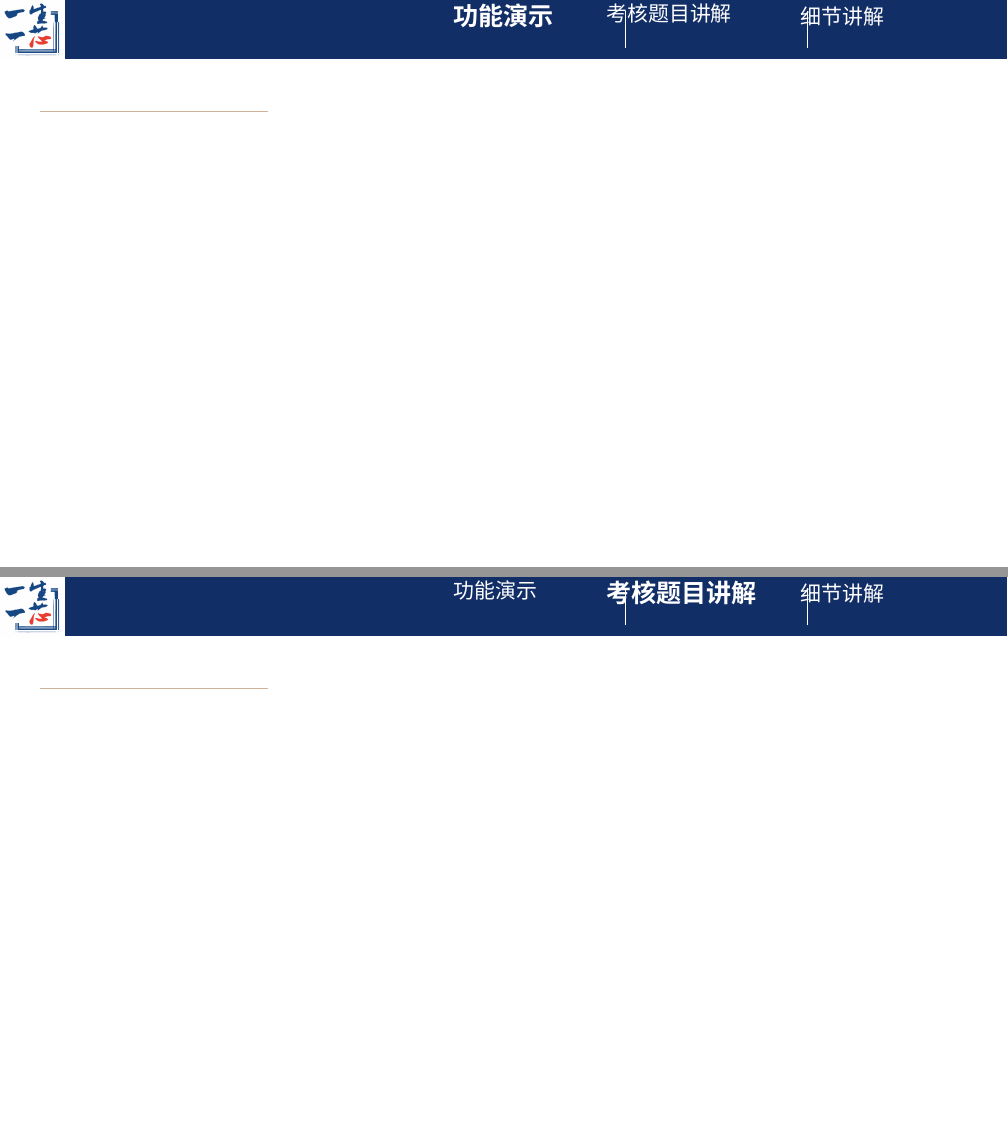
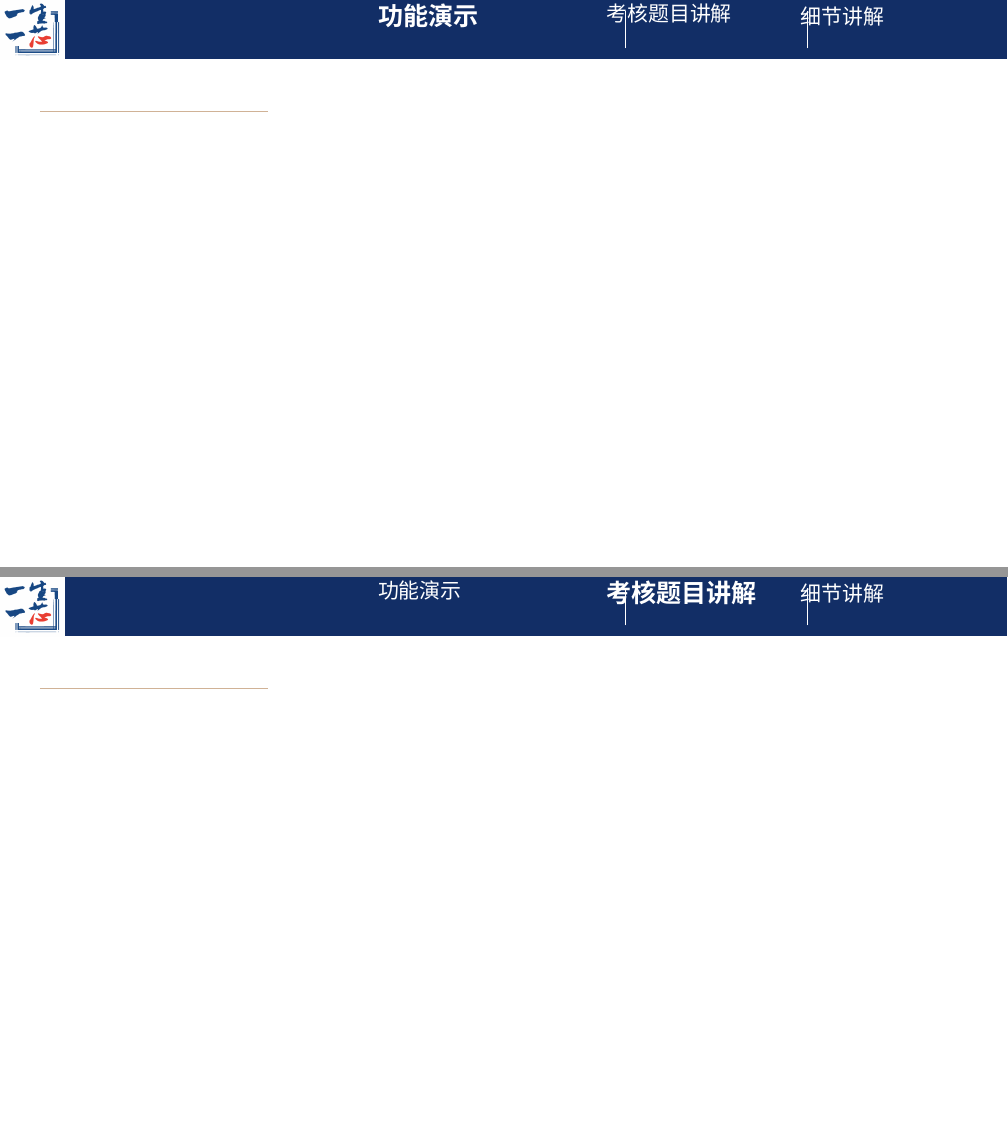
Before and after one commit to YungjunCheng/ysyx-c-defense-slides, LaTeX slides (src/main.tex, which reads src/slides/2_demo.tex, src/slides/3_exam.tex): pages 2 and 3 of 5, joined at a grey line. Compiled offline with XeLaTeX; a missing font is replaced by an installed copy or a similar font.

Commit message:
fix: 微调功能演示导航位置 6.0in → 5.0in

```diff
--- a/src/slides/2_demo.tex
+++ b/src/slides/2_demo.tex
@@ -15,7 +15,7 @@
   }
 
   % 导航文字: 功能演示 (6.000, 0.047) 24pt bold
-  \abspos{6.000in}{0.047in}{%
+  \abspos{5.000in}{0.047in}{%
     {\fontsize{24}{29}\selectfont\bfseries\color{white}功能演示}%
   }
 
--- a/src/slides/3_exam.tex
+++ b/src/slides/3_exam.tex
@@ -15,7 +15,7 @@
   }
 
   % 导航文字: 功能演示 (6.000, 0.047) 20pt
-  \abspos{6.000in}{0.047in}{%
+  \abspos{5.000in}{0.047in}{%
     {\fontsize{20}{24}\selectfont\color{white}功能演示}%
   }
 
```
Also changed, not shown: src/slides/4_detail.tex (+1 -1 lines).
